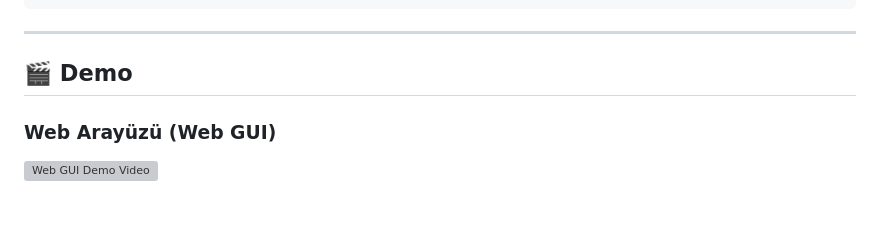
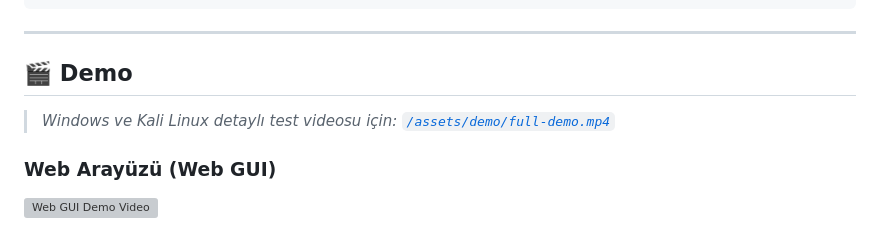
Before and after one commit to frudotz/ISU-SecOps-Engine, a Markdown page: README.md, the part around the change. GitHub-like rendering; blank space fills up the shorter version; grey boxes are pictures that could not be loaded.

Commit message:
feat: add demo video link to README.md

```diff
--- a/README.md
+++ b/README.md
@@ -179,6 +179,8 @@ assets/reports/
 
 ## 🎬 Demo
 
+> *Windows ve Kali Linux detaylı test videosu için: [`/assets/demo/full-demo.mp4`](https://github.com/frudotz/ISU-SecOps-Engine/raw/refs/heads/main/assets/demo/full-demo.mp4)*
+
 ### Web Arayüzü (Web GUI)
 
 <img src="assets/demo/web-demo.webp" width="800" alt="Web GUI Demo Video">
```
